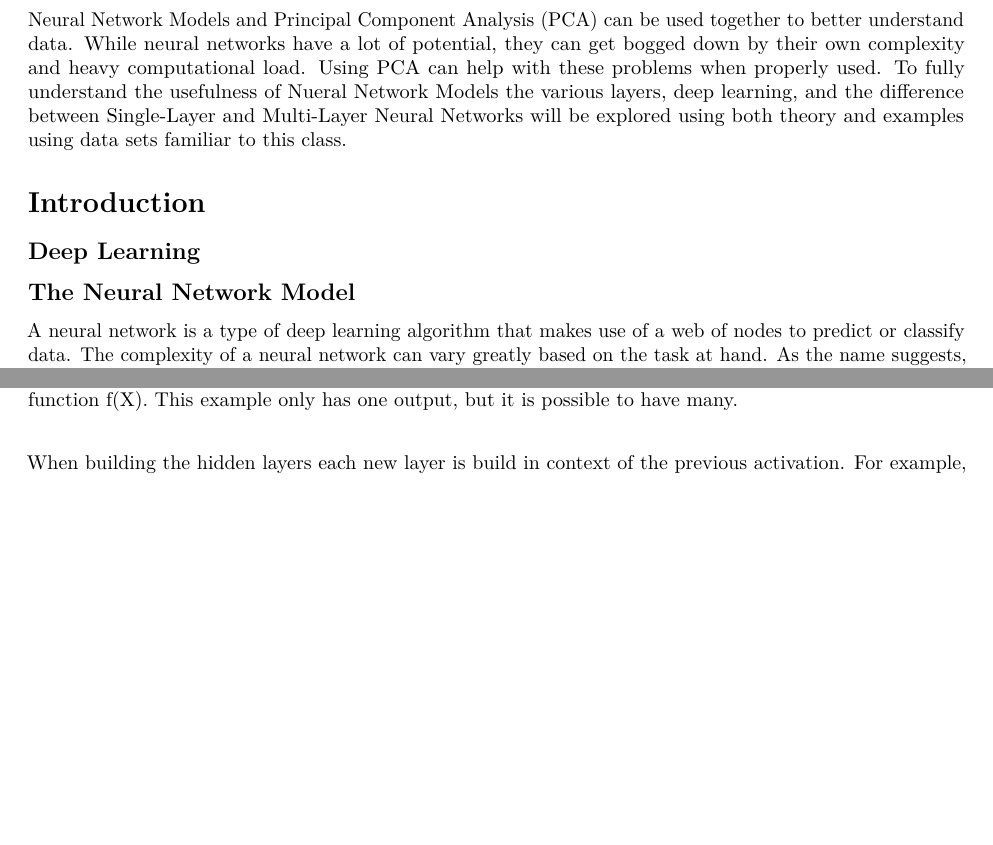
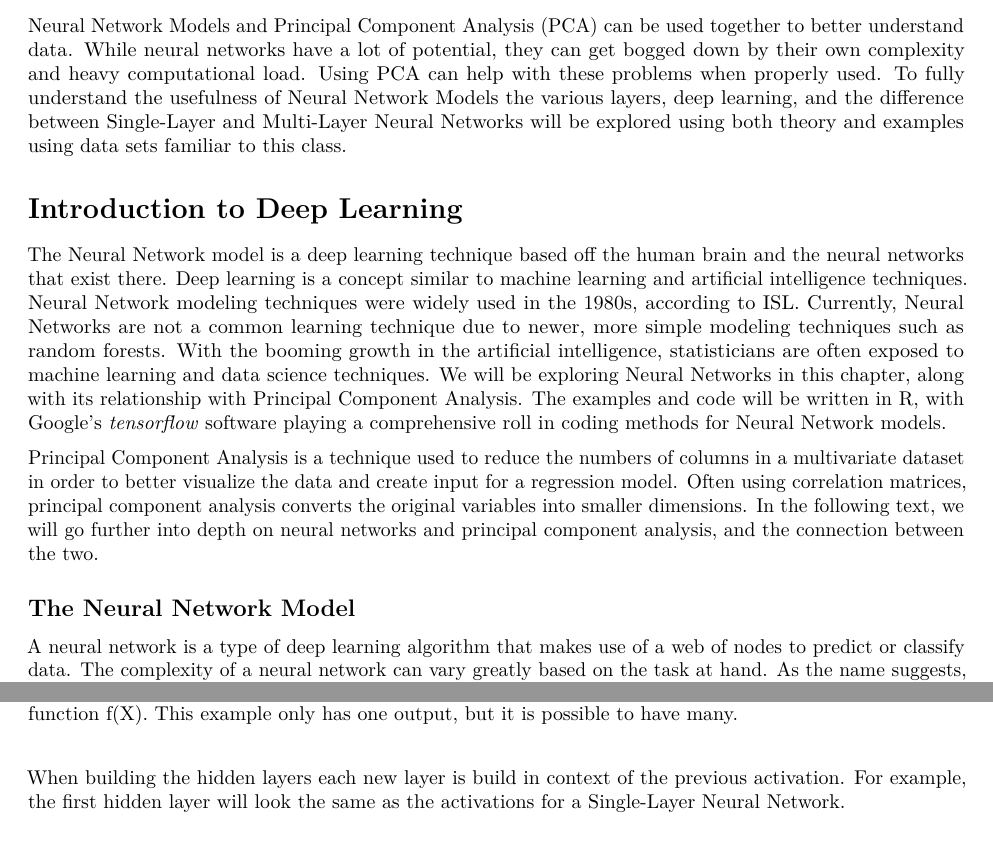
Before and after one commit to lliucci/STAT-437-Group-Project, an R Markdown document (Write Ups/Final_Version.Rmd): two parts of pages 2 and 6 of 9 before the commit and two parts of pages 2 and 7 of 10 after it, joined at a grey line, cut so that both start at the same text, the shorter picture padded with empty space. Rendered offline with R 4.5, knitr and Pandoc, then LaTeX, with nearby package versions; code that draws random numbers runs with fixed seeds of ours.

Commit message:
added becky's section and did some edits

```diff
--- a/Write Ups/Final_Version.Rmd
+++ b/Write Ups/Final_Version.Rmd
@@ -24,11 +24,13 @@ load("../437-single-layer-neural-nets.Rdata")
 
 # Summary
 
-Neural Network Models and Principal Component Analysis (PCA) can be used together to better understand data. While neural networks have a lot of potential, they can get bogged down by their own complexity and heavy computational load. Using PCA can help with these problems when properly used. To fully understand the usefulness of Nueral Network Models the various layers, deep learning, and the difference between Single-Layer and Multi-Layer Neural Networks will be explored using both theory and examples using data sets familiar to this class.
+Neural Network Models and Principal Component Analysis (PCA) can be used together to better understand data. While neural networks have a lot of potential, they can get bogged down by their own complexity and heavy computational load. Using PCA can help with these problems when properly used. To fully understand the usefulness of Neural Network Models the various layers, deep learning, and the difference between Single-Layer and Multi-Layer Neural Networks will be explored using both theory and examples using data sets familiar to this class.
 
-# Introduction
+# Introduction to Deep Learning
 
-## Deep Learning
+The Neural Network model is a deep learning technique based off the human brain and the neural networks that exist there. Deep learning is a concept similar to machine learning and artificial intelligence techniques. Neural Network modeling techniques were widely used in the 1980s, according to ISL. Currently, Neural Networks are not a common learning technique due to newer, more simple modeling techniques such as random forests. With the booming growth in the artificial intelligence, statisticians are often exposed to machine learning and data science techniques. We will be exploring Neural Networks in this chapter, along with its relationship with Principal Component Analysis. The examples and code will be written in R, with Google's _tensorflow_ software playing a comprehensive roll in coding methods for Neural Network models.
+
+Principal Component Analysis is a technique used to reduce the numbers of columns in a multivariate dataset in order to better visualize the data and create input for a regression model. Often using correlation matrices, principal component analysis converts the original variables into smaller dimensions. In the following text, we will go further into depth on neural networks and principal component analysis, and the connection between the two.
 
 ## The Neural Network Model
 
```
Also changed, not shown: Write Ups/Final_Version.Rmd (4 more changed lines).
